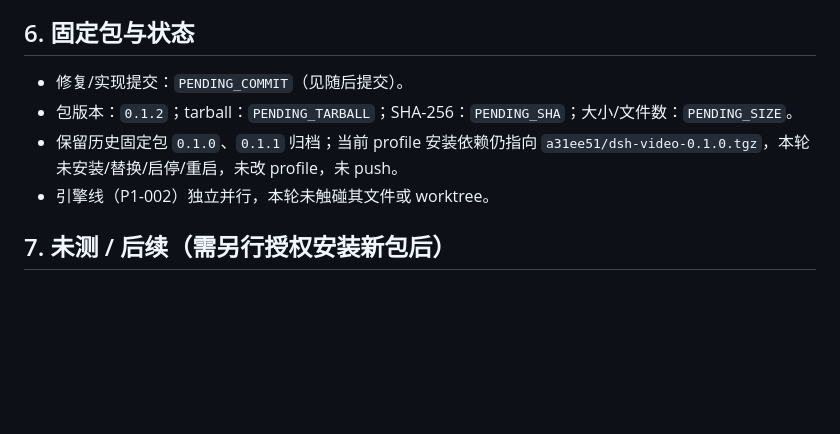
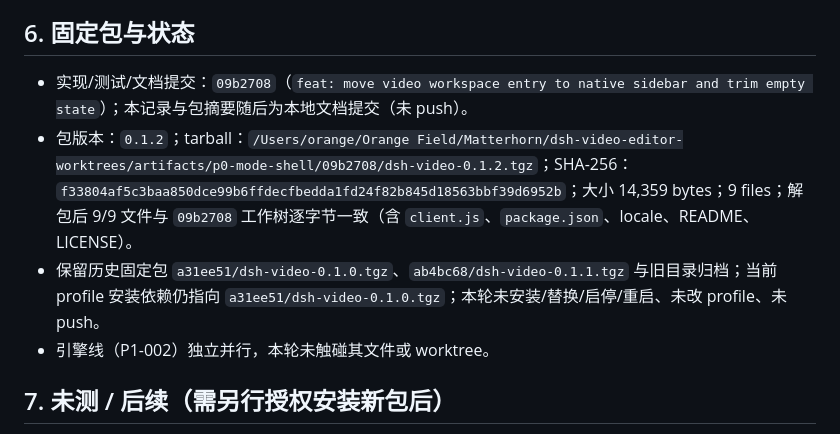
Before and after one commit to heswy/dsh-video-editor, a Markdown page: docs/research/P0-005-sidebar-contract.md, the part around the change. Drawn GitHub-style; blank space fills up the shorter version.

Commit message:
docs: record P0-005 sidebar contract evidence and 0.1.2 package

```diff
--- a/docs/research/P0-005-sidebar-contract.md
+++ b/docs/research/P0-005-sidebar-contract.md
@@ -136,9 +136,9 @@ smoke 覆盖（真实声明生命周期语义的 fake runtime，未通过改桩
 
 ## 6. 固定包与状态
 
-- 修复/实现提交：`PENDING_COMMIT`（见随后提交）。
-- 包版本：`0.1.2`；tarball：`PENDING_TARBALL`；SHA-256：`PENDING_SHA`；大小/文件数：`PENDING_SIZE`。
-- 保留历史固定包 `0.1.0`、`0.1.1` 归档；当前 profile 安装依赖仍指向 `a31ee51/dsh-video-0.1.0.tgz`，本轮未安装/替换/启停/重启，未改 profile，未 push。
+- 实现/测试/文档提交：`09b2708`（`feat: move video workspace entry to native sidebar and trim empty state`）；本记录与包摘要随后为本地文档提交（未 push）。
+- 包版本：`0.1.2`；tarball：`/Users/orange/Orange Field/Matterhorn/dsh-video-editor-worktrees/artifacts/p0-mode-shell/09b2708/dsh-video-0.1.2.tgz`；SHA-256：`f33804af5c3baa850dce99b6ffdecfbedda1fd24f82b845d18563bbf39d6952b`；大小 14,359 bytes；9 files；解包后 9/9 文件与 `09b2708` 工作树逐字节一致（含 `client.js`、`package.json`、locale、README、LICENSE）。
+- 保留历史固定包 `a31ee51/dsh-video-0.1.0.tgz`、`ab4bc68/dsh-video-0.1.1.tgz` 与旧目录归档；当前 profile 安装依赖仍指向 `a31ee51/dsh-video-0.1.0.tgz`；本轮未安装/替换/启停/重启、未改 profile、未 push。
 - 引擎线（P1-002）独立并行，本轮未触碰其文件或 worktree。
 
 ## 7. 未测 / 后续（需另行授权安装新包后）
```
Also changed, not shown: docs/tasks/P0-005-sidebar-entry-and-restraint.md (+1 -1 lines).
